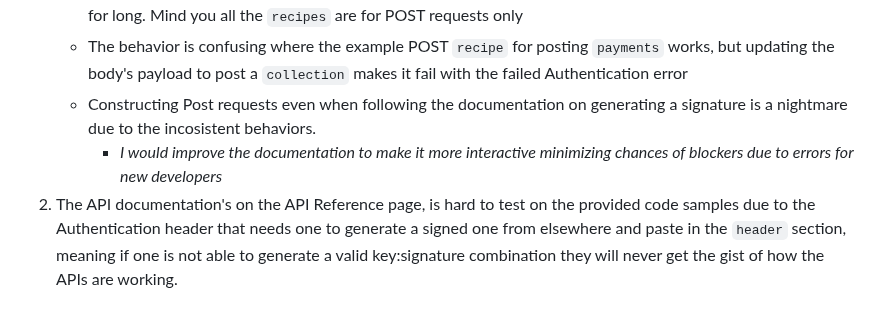
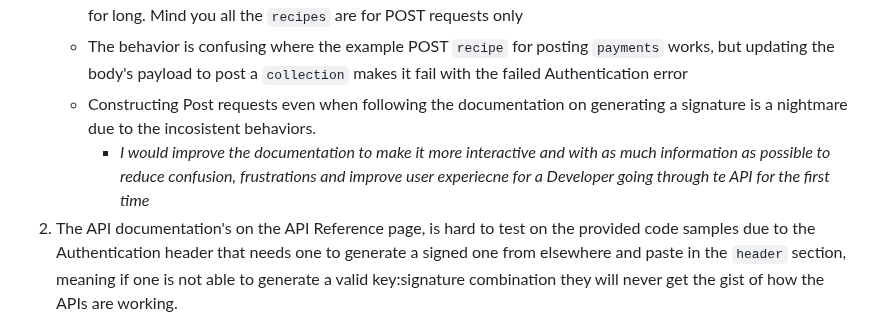
Before and after one commit to patrickRobotics/yellowcard-fundraiser, a Markdown page: README.md, the part around the change. Rendered like a GitHub page.

```diff
--- a/README.md
+++ b/README.md
@@ -77,7 +77,8 @@ SECRET_KEY=<YELLOW_CARD_SANDBOX_SECRE_KEY>
    on Python after persisting for long. Mind you all the `recipes` are for POST requests only
    - The behavior is confusing where the example POST `recipe` for posting `payments` works, but updating the body's payload to post a `collection` makes it fail with the failed Authentication error
    - Constructing Post requests even when following the documentation on generating a signature is a nightmare due to the incosistent behaviors.
-      - *I would improve the documentation to make it more interactive minimizing chances of blockers due to errors for new developers*
+      - *I would improve the documentation to make it more interactive and with as much information as possible to reduce confusion,
+        frustrations and improve user experiecne for a Developer going through te API for the first time*
 2. The API documentation's on the API Reference page, is hard to test on the provided code samples due to the Authentication header
    that needs one to generate a signed one from elsewhere and paste in the `header` section, meaning if one is not able to generate a valid key:signature combination
    they will never get the gist of how the APIs are working.
```
